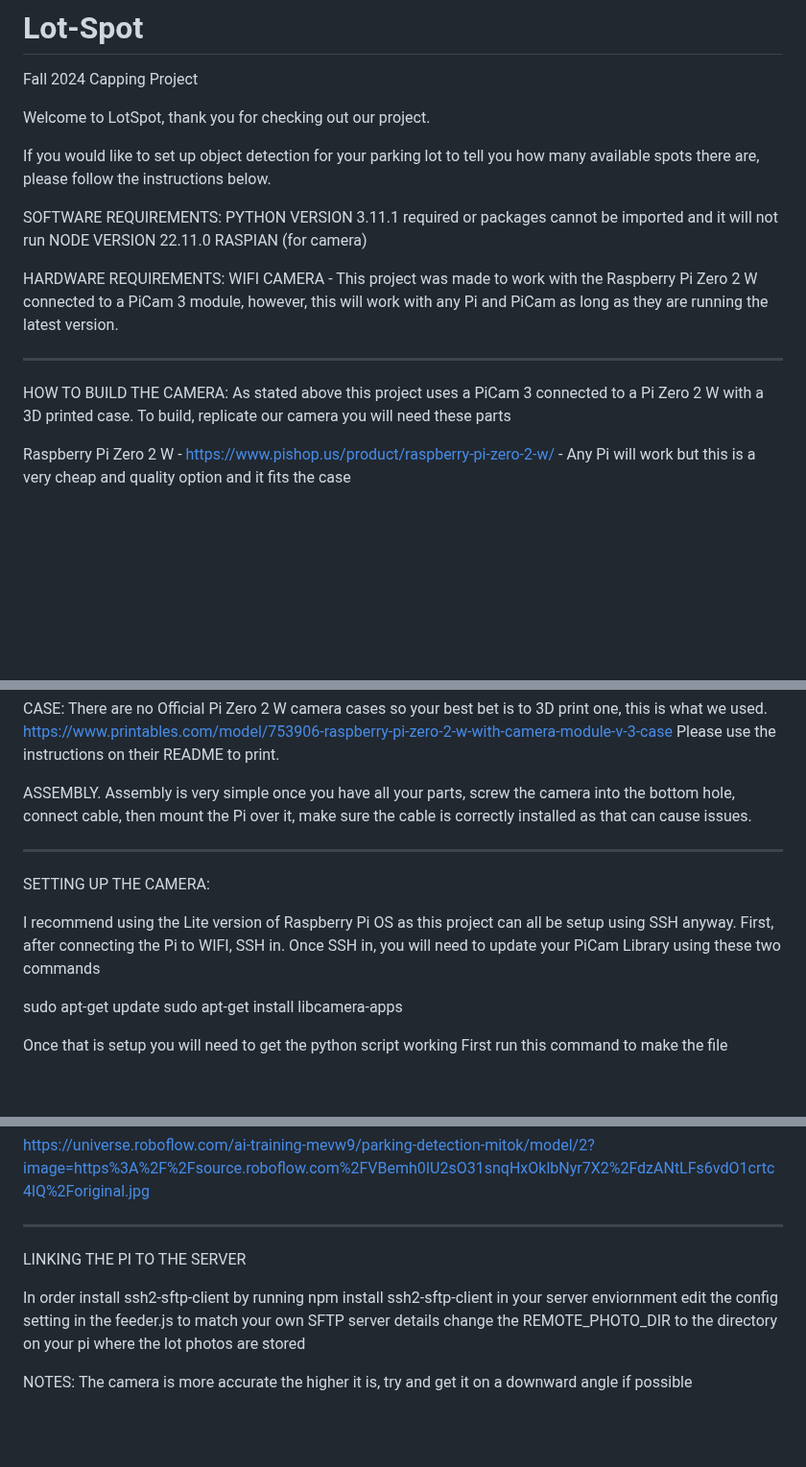
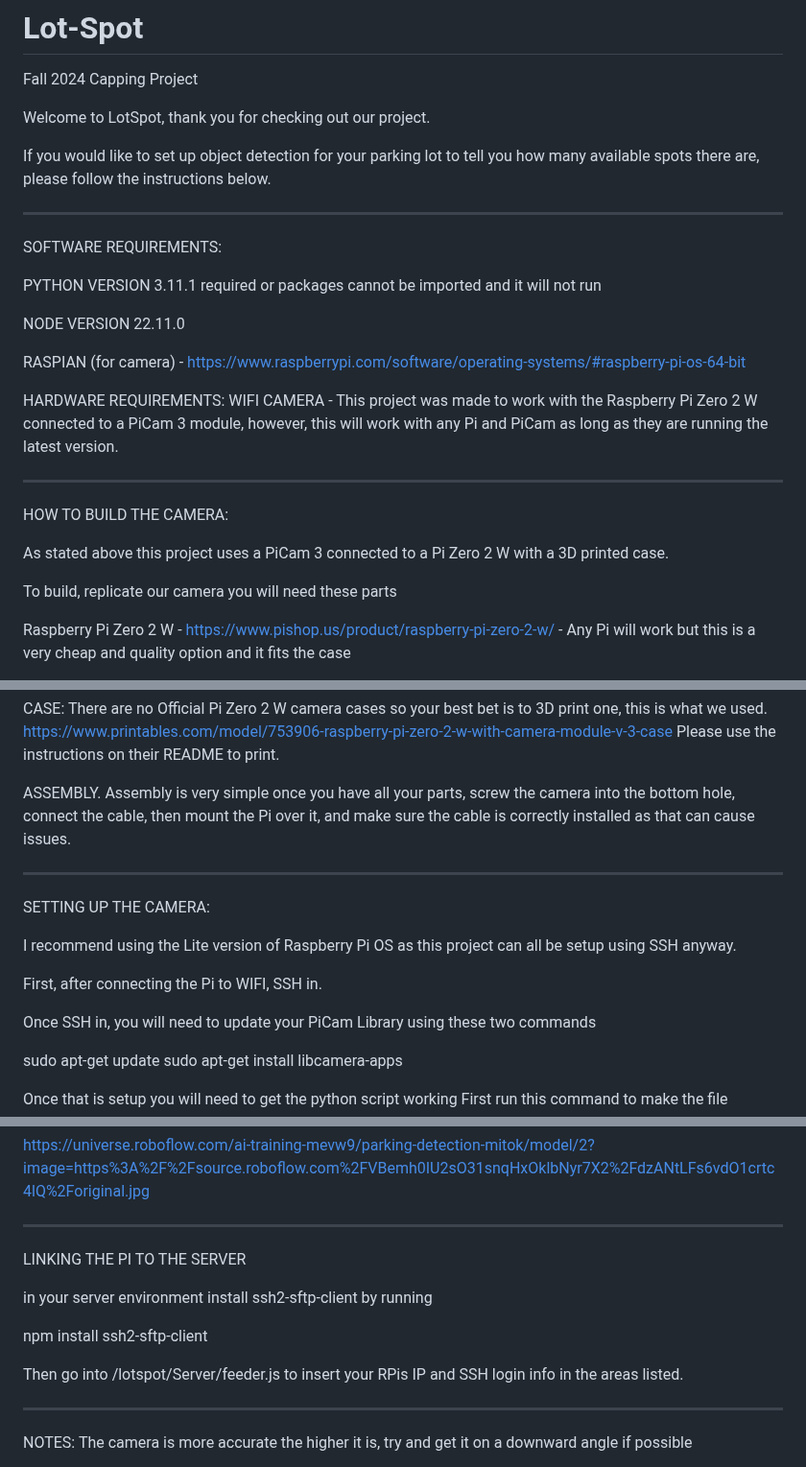
Before and after one commit to willponzer/Lot-Spot, a Markdown page: README.md, 3 parts joined by grey strips. Shown at 96% size. Rendered like a GitHub page; blank space fills up the shorter version.

```diff
--- a/README.md
+++ b/README.md
@@ -5,19 +5,26 @@ Welcome to LotSpot, thank you for checking out our project.
 
 If you would like to set up object detection for your parking lot to tell you how many available spots there are, please follow the instructions below.
 
+------------------------------------------------------------------------------------------------------------------------------------------------------------------------------------------------------------------------------------------------------------------------------
+
 SOFTWARE REQUIREMENTS:
+
 PYTHON VERSION 3.11.1 required or packages cannot be imported and it will not run
+
 NODE VERSION 22.11.0
-RASPIAN (for camera)
+
+RASPIAN (for camera) - https://www.raspberrypi.com/software/operating-systems/#raspberry-pi-os-64-bit
 
 HARDWARE REQUIREMENTS:
 WIFI CAMERA - This project was made to work with the Raspberry Pi Zero 2 W connected to a PiCam 3 module, however, this will work with any Pi and PiCam as long as they are running the latest version.
 
 
--------------------------------------------------------------------------------------------------------------------------------------------------------------------------------------------------------------------------------------------------------------------------------
+------------------------------------------------------------------------------------------------------------------------------------------------------------------------------------------------------------------------------------------------------------------------------
 
 HOW TO BUILD THE CAMERA:
+
 As stated above this project uses a PiCam 3 connected to a Pi Zero 2 W with a 3D printed case.
+
 To build, replicate our camera you will need these parts
 
 Raspberry Pi Zero 2 W - https://www.pishop.us/product/raspberry-pi-zero-2-w/ - Any Pi will work but this is a very cheap and quality option and it fits the case
@@ -37,14 +44,16 @@ https://www.printables.com/model/753906-raspberry-pi-zero-2-w-with-camera-module
 Please use the instructions on their README to print.
 
 ASSEMBLY.
-Assembly is very simple once you have all your parts, screw the camera into the bottom hole, connect cable, then mount the Pi over it, make sure the cable is correctly installed as that can cause issues.
+Assembly is very simple once you have all your parts, screw the camera into the bottom hole, connect the cable, then mount the Pi over it, and make sure the cable is correctly installed as that can cause issues.
 
 -------------------------------------------------------------------------------------------------------------------------------------------------------------------------------------------------------------------------------------------------------------------------------
 
 SETTING UP THE CAMERA:
 
 I recommend using the Lite version of Raspberry Pi OS as this project can all be setup using SSH anyway.
+
 First, after connecting the Pi to WIFI, SSH in.
+
 Once SSH in, you will need to update your PiCam Library using these two commands
 
 sudo apt-get update
@@ -102,15 +111,17 @@ Dependencies all in the lotSpot-env folder should not need to install anything e
 
  https://universe.roboflow.com/ai-training-mevw9/parking-detection-mitok/model/2?image=https%3A%2F%2Fsource.roboflow.com%2FVBemh0IU2sO31snqHxOklbNyr7X2%2FdzANtLFs6vdO1crtc4lQ%2Foriginal.jpg
 
--------------------------------------------------------------------------------------------------------------------------------------------------------------------------------------------------------------------------------------------------------------------------------
+------------------------------------------------------------------------------------------------------------------------------------------------------------------------------------------------------------------------------------------------------------------------------
 
 LINKING THE PI TO THE SERVER
 
-In order
-install ssh2-sftp-client by running npm install ssh2-sftp-client in your server enviornment
-edit the config setting in the feeder.js to match your own SFTP server details
-change the REMOTE_PHOTO_DIR to the directory on your pi where the lot photos are stored
+in your server environment install ssh2-sftp-client by running
 
+npm install ssh2-sftp-client
+
+Then go into /lotspot/Server/feeder.js to insert your RPis IP and SSH login info in the areas listed.
+
+------------------------------------------------------------------------------------------------------------------------------------------------------------------------------------------------------------------------------------------------------------------------------
 
 NOTES:
 The camera is more accurate the higher it is, try and get it on a downward angle if possible
```
Also changed, not shown: other parts of README.md (+2 -2 lines).
